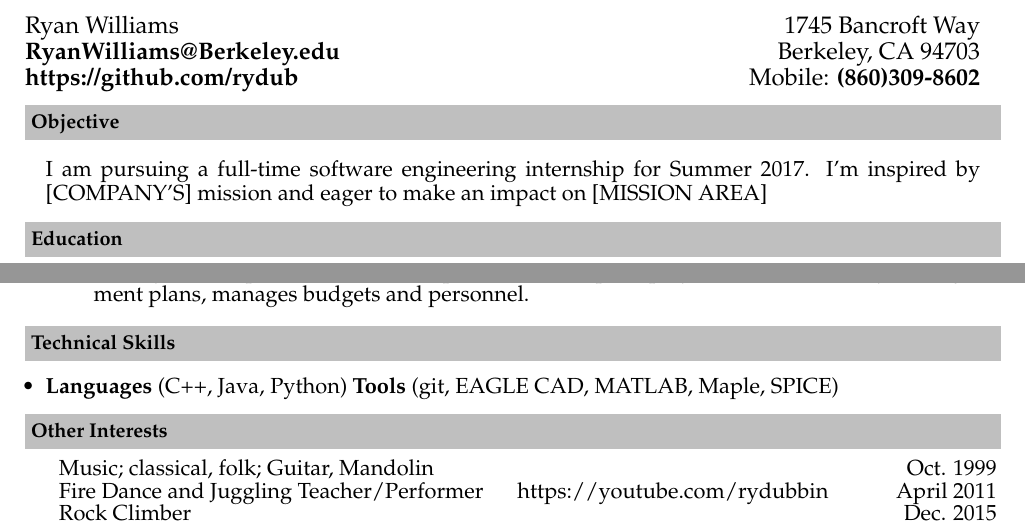
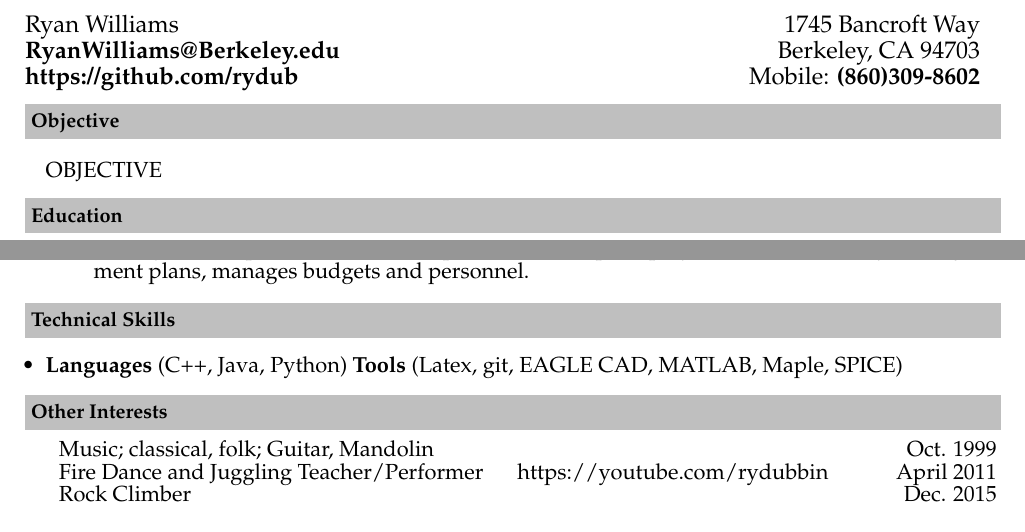
Before and after one commit to rydub/resume, a LaTeX CV (ryan-williams-resume.tex): two parts of the page, joined at a grey line, cut so that both start at the same text. Compiled offline with pdfLaTeX.

Commit message:
Minor rev

```diff
--- a/ryan-williams-resume.tex
+++ b/ryan-williams-resume.tex
@@ -88,7 +88,7 @@
 \indent \resheading{\textbf{Objective} }\\[\lsep]
 \\[-0.3cm]
 \begin{itemize}
-\item[] I am pursuing a full-time software engineering internship for Summer 2017. I'm inspired by [COMPANY'S] mission and eager to make an impact on [MISSION AREA]
+\item[] OBJECTIVE
 \end{itemize}
 %%%%%%%%%%%%%%%%%%%%%%%%%%%%%%%%%%%%%%%%%%%%%%%%%%%%%%%%%%%%%%%%%%%%%%
 
@@ -162,7 +162,7 @@
 \begin{itemize}
 %these will all be on the same line, include a whitespace at the end of each list
 \item \noindent \textbf{Languages} (C++, Java, Python)
-\textbf{Tools} (git, EAGLE CAD, MATLAB, Maple, SPICE)
+\textbf{Tools} (Latex, git, EAGLE CAD, MATLAB, Maple, SPICE)
 \end{itemize}
 %-----------------------------------------------------------
 
```
Also changed, not shown: ryan-williams-resume.pdf.
